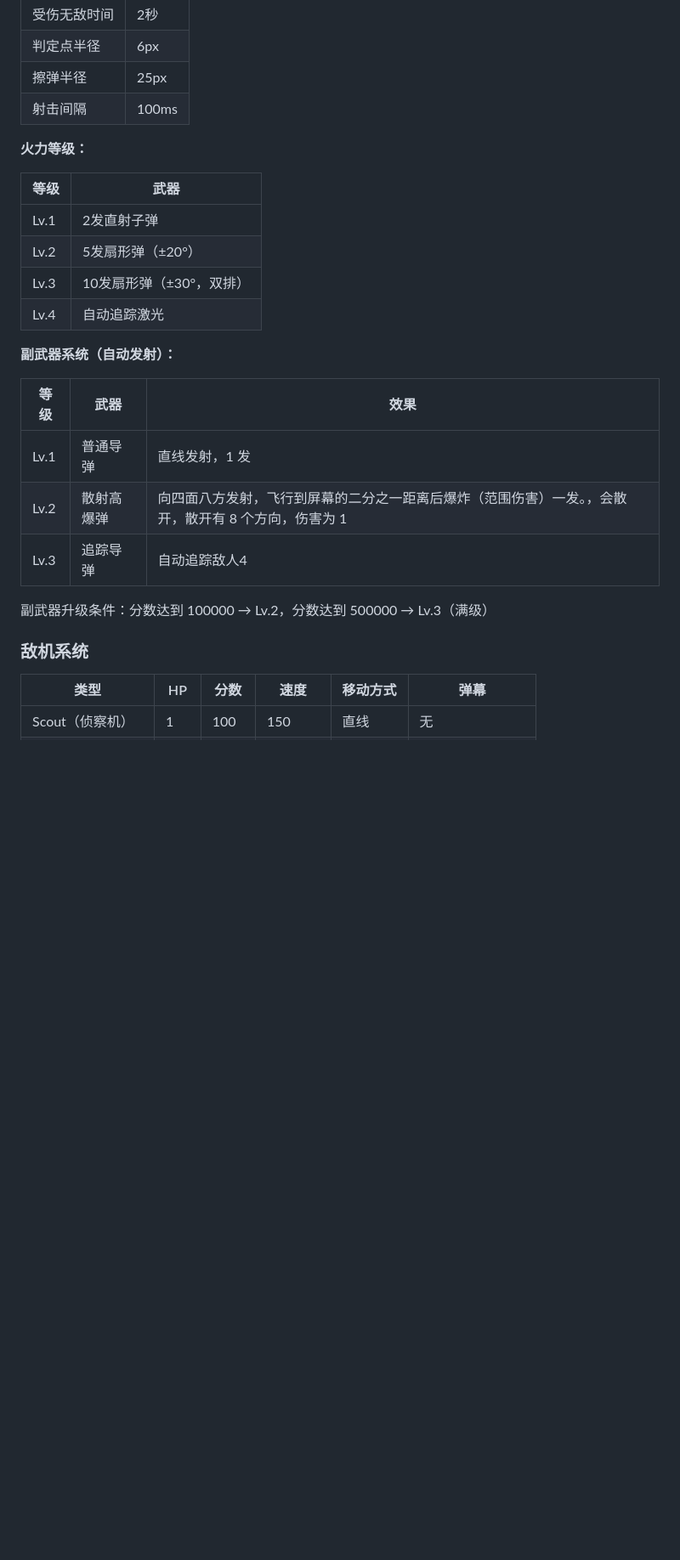
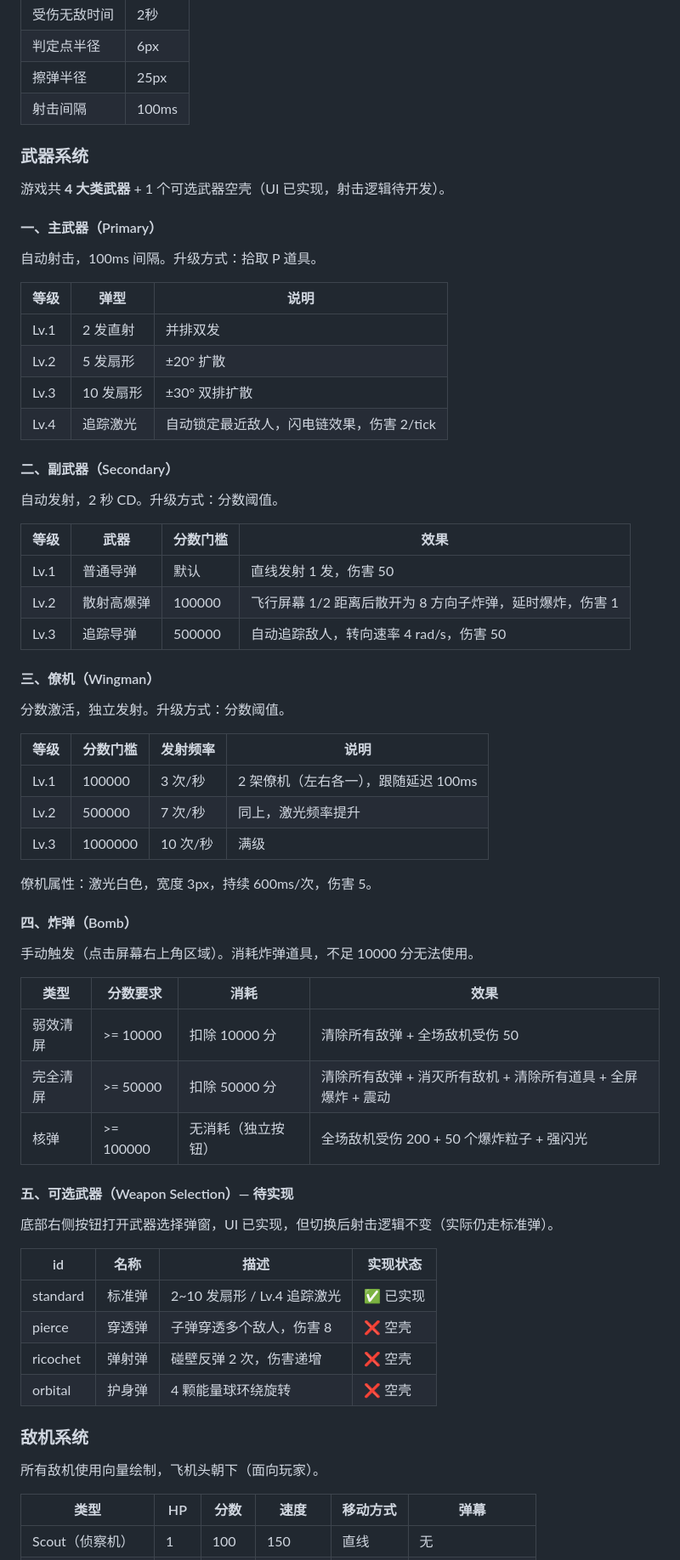
Before and after one commit to wangchen4545/neon-strike, a Markdown page: README.md, the part around one of its changes. Shown at 85% size. Rendered like a GitHub page; blank space fills up the shorter version.

```diff
--- a/README.md
+++ b/README.md
@@ -69,26 +69,67 @@ neon-strike/
 | 擦弹半径 | 25px |
 | 射击间隔 | 100ms |
 
-**火力等级：**
+### 武器系统
 
-| 等级 | 武器 |
-|------|------|
-| Lv.1 | 2发直射子弹 |
-| Lv.2 | 5发扇形弹（±20°） |
-| Lv.3 | 10发扇形弹（±30°，双排） |
-| Lv.4 | 自动追踪激光 |
+游戏共 **4 大类武器** + 1 个可选武器空壳（UI 已实现，射击逻辑待开发）。
 
-**副武器系统（自动发射）：**
+#### 一、主武器（Primary）
 
-| 等级 | 武器 | 效果 |
+自动射击，100ms 间隔。升级方式：拾取 P 道具。
+
+| 等级 | 弹型 | 说明 |
 |------|------|------|
-| Lv.1 | 普通导弹 | 直线发射，1 发 |
-| Lv.2 | 散射高爆弹 | 向四面八方发射，飞行到屏幕的二分之一距离后爆炸（范围伤害）一发。，会散开，散开有 8 个方向，伤害为 1 |
-| Lv.3 | 追踪导弹 | 自动追踪敌人4 |
+| Lv.1 | 2 发直射 | 并排双发 |
+| Lv.2 | 5 发扇形 | ±20° 扩散 |
+| Lv.3 | 10 发扇形 | ±30° 双排扩散 |
+| Lv.4 | 追踪激光 | 自动锁定最近敌人，闪电链效果，伤害 2/tick |
 
-副武器升级条件：分数达到 100000 → Lv.2，分数达到 500000 → Lv.3（满级）
+#### 二、副武器（Secondary）
+
+自动发射，2 秒 CD。升级方式：分数阈值。
+
+| 等级 | 武器 | 分数门槛 | 效果 |
+|------|------|----------|------|
+| Lv.1 | 普通导弹 | 默认 | 直线发射 1 发，伤害 50 |
+| Lv.2 | 散射高爆弹 | 100000 | 飞行屏幕 1/2 距离后散开为 8 方向子炸弹，延时爆炸，伤害 1 |
+| Lv.3 | 追踪导弹 | 500000 | 自动追踪敌人，转向速率 4 rad/s，伤害 50 |
+
+#### 三、僚机（Wingman）
+
+分数激活，独立发射。升级方式：分数阈值。
+
+| 等级 | 分数门槛 | 发射频率 | 说明 |
+|------|----------|----------|------|
+| Lv.1 | 100000 | 3 次/秒 | 2 架僚机（左右各一），跟随延迟 100ms |
+| Lv.2 | 500000 | 7 次/秒 | 同上，激光频率提升 |
+| Lv.3 | 1000000 | 10 次/秒 | 满级 |
+
+僚机属性：激光白色，宽度 3px，持续 600ms/次，伤害 5。
+
+#### 四、炸弹（Bomb）
+
+手动触发（点击屏幕右上角区域）。消耗炸弹道具，不足 10000 分无法使用。
+
+| 类型 | 分数要求 | 消耗 | 效果 |
+|------|----------|------|------|
+| 弱效清屏 | >= 10000 | 扣除 10000 分 | 清除所有敌弹 + 全场敌机受伤 50 |
+| 完全清屏 | >= 50000 | 扣除 50000 分 | 清除所有敌弹 + 消灭所有敌机 + 清除所有道具 + 全屏爆炸 + 震动 |
+| 核弹 | >= 100000 | 无消耗（独立按钮） | 全场敌机受伤 200 + 50 个爆炸粒子 + 强闪光 |
+
+#### 五、可选武器（Weapon Selection）— 待实现
+
+底部右侧按钮打开武器选择弹窗，UI 已实现，但切换后射击逻辑不变（实际仍走标准弹）。
+
+| id | 名称 | 描述 | 实现状态 |
+|----|------|------|----------|
+| standard | 标准弹 | 2~10 发扇形 / Lv.4 追踪激光 | ✅ 已实现 |
+| pierce | 穿透弹 | 子弹穿透多个敌人，伤害 8 | ❌ 空壳 |
+| ricochet | 弹射弹 | 碰壁反弹 2 次，伤害递增 | ❌ 空壳 |
+| orbital | 护身弹 | 4 颗能量球环绕旋转 | ❌ 空壳 |
 
 ### 敌机系统
+
+所有敌机使用向量绘制，飞机头朝下（面向玩家）。
 
 | 类型 | HP | 分数 | 速度 | 移动方式 | 弹幕 |
 |------|----|------|------|----------|------|
```
Also changed, not shown: other parts of README.md (+51 -1 lines).
